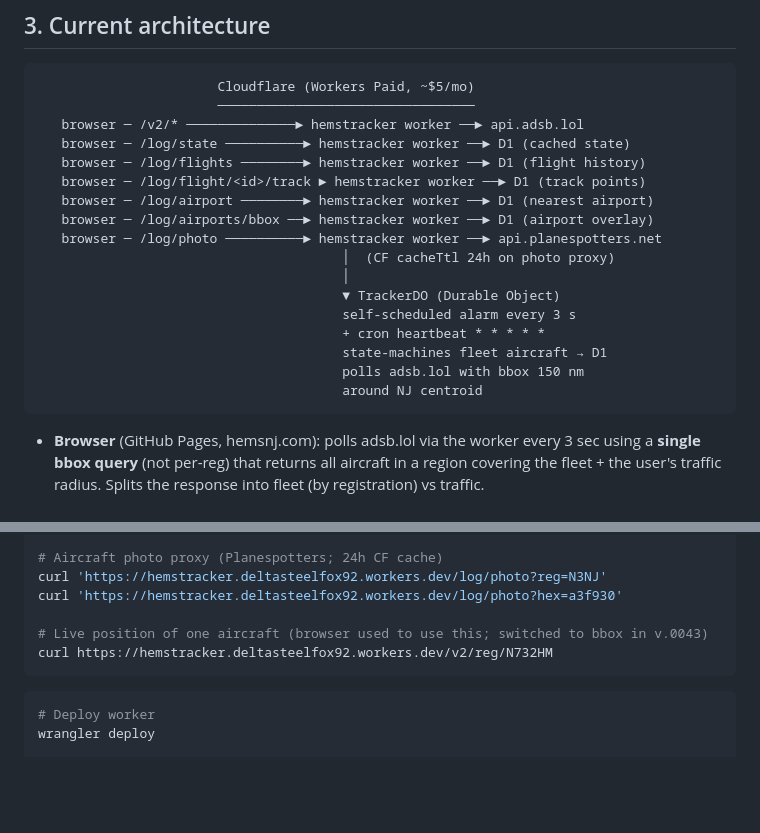
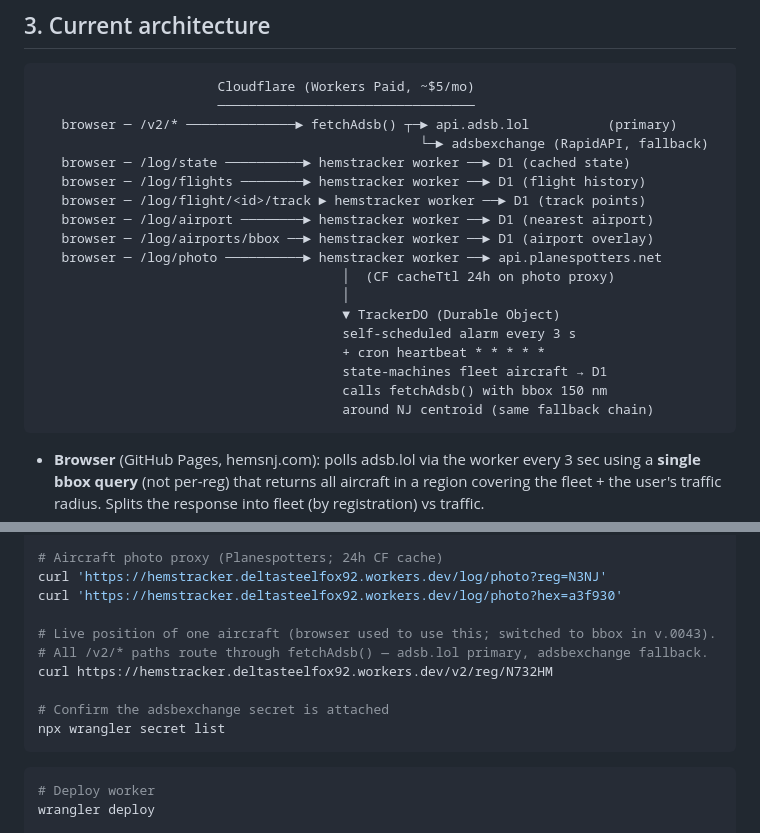
Before and after one commit to RiskfreeDraenor/HEMS-tracker, a Markdown page: HANDOFF.md, 2 parts joined by grey strips. GitHub-like rendering; blank space fills up the shorter version.

````diff
--- a/HANDOFF.md
+++ b/HANDOFF.md
@@ -60,7 +61,8 @@ Things explicitly **not** important to the user:
 ```
                        Cloudflare (Workers Paid, ~$5/mo)
                        ─────────────────────────────────
-   browser ─ /v2/* ──────────────► hemstracker worker ──► api.adsb.lol
+   browser ─ /v2/* ──────────────► fetchAdsb() ┬─► api.adsb.lol          (primary)
+                                                 └─► adsbexchange (RapidAPI, fallback)
    browser ─ /log/state ──────────► hemstracker worker ──► D1 (cached state)
    browser ─ /log/flights ────────► hemstracker worker ──► D1 (flight history)
    browser ─ /log/flight/<id>/track ► hemstracker worker ──► D1 (track points)
@@ -73,8 +75,8 @@ Things explicitly **not** important to the user:
                                        self-scheduled alarm every 3 s
                                        + cron heartbeat * * * * *
                                        state-machines fleet aircraft → D1
-                                       polls adsb.lol with bbox 150 nm
-                                       around NJ centroid
+                                       calls fetchAdsb() with bbox 150 nm
+                                       around NJ centroid (same fallback chain)
 ```
 
 - **Browser** (GitHub Pages, hemsnj.com): polls adsb.lol via the worker every
@@ -491,8 +534,12 @@ curl 'https://hemstracker.deltasteelfox92.workers.dev/log/airports/bbox?n=41.5&s
 curl 'https://hemstracker.deltasteelfox92.workers.dev/log/photo?reg=N3NJ'
 curl 'https://hemstracker.deltasteelfox92.workers.dev/log/photo?hex=a3f930'
 
-# Live position of one aircraft (browser used to use this; switched to bbox in v.0043)
+# Live position of one aircraft (browser used to use this; switched to bbox in v.0043).
+# All /v2/* paths route through fetchAdsb() — adsb.lol primary, adsbexchange fallback.
 curl https://hemstracker.deltasteelfox92.workers.dev/v2/reg/N732HM
+
+# Confirm the adsbexchange secret is attached
+npx wrangler secret list
 ```
 
 ```bash
````
Also changed, not shown: other parts of HANDOFF.md (+46 -4 lines).
